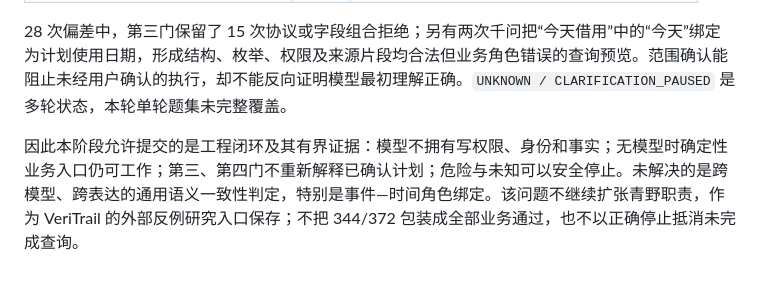
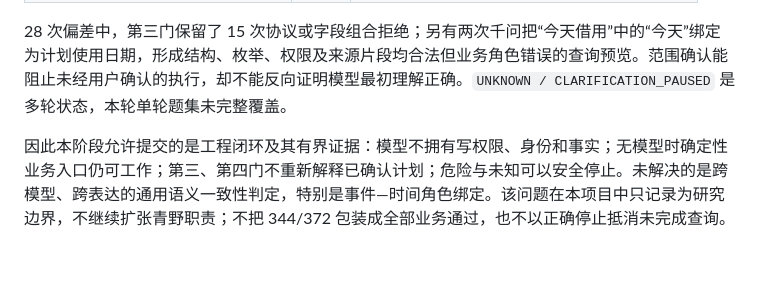
Before and after one commit to NoctilumeDev/dome, a Markdown page: qingye/docs/assistant-business-first-v5.md, the part around the change. GitHub-like rendering.

```diff
--- a/qingye/docs/assistant-business-first-v5.md
+++ b/qingye/docs/assistant-business-first-v5.md
@@ -61,4 +61,4 @@
 
 28 次偏差中，第三门保留了 15 次协议或字段组合拒绝；另有两次千问把“今天借用”中的“今天”绑定为计划使用日期，形成结构、枚举、权限及来源片段均合法但业务角色错误的查询预览。范围确认能阻止未经用户确认的执行，却不能反向证明模型最初理解正确。`UNKNOWN / CLARIFICATION_PAUSED` 是多轮状态，本轮单轮题集未完整覆盖。
 
-因此本阶段允许提交的是工程闭环及其有界证据：模型不拥有写权限、身份和事实；无模型时确定性业务入口仍可工作；第三、第四门不重新解释已确认计划；危险与未知可以安全停止。未解决的是跨模型、跨表达的通用语义一致性判定，特别是事件—时间角色绑定。该问题不继续扩张青野职责，作为 VeriTrail 的外部反例研究入口保存；不把 344/372 包装成全部业务通过，也不以正确停止抵消未完成查询。
+因此本阶段允许提交的是工程闭环及其有界证据：模型不拥有写权限、身份和事实；无模型时确定性业务入口仍可工作；第三、第四门不重新解释已确认计划；危险与未知可以安全停止。未解决的是跨模型、跨表达的通用语义一致性判定，特别是事件—时间角色绑定。该问题在本项目中只记录为研究边界，不继续扩张青野职责；不把 344/372 包装成全部业务通过，也不以正确停止抵消未完成查询。
```
Also changed, not shown: qingye/README.md (+1 -1 lines), qingye/docs/项目简介.md (+1 -1 lines).
